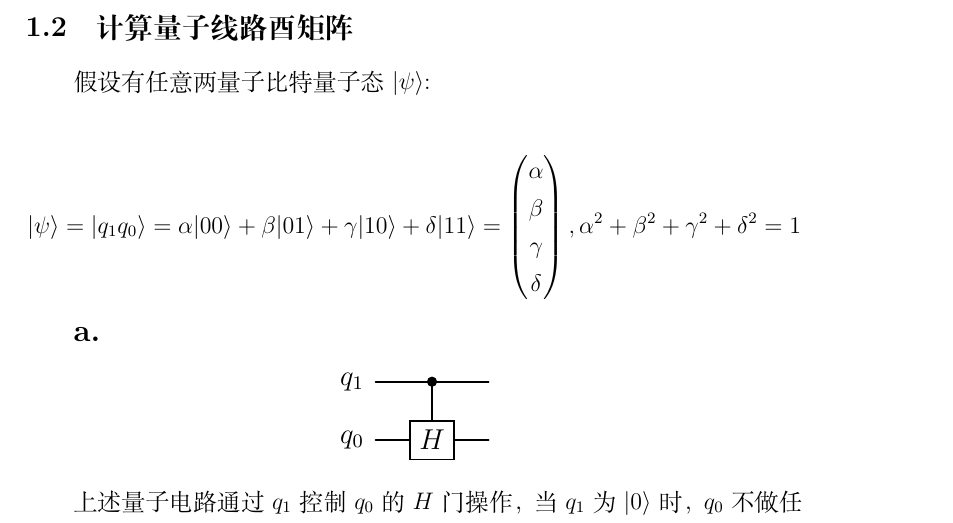
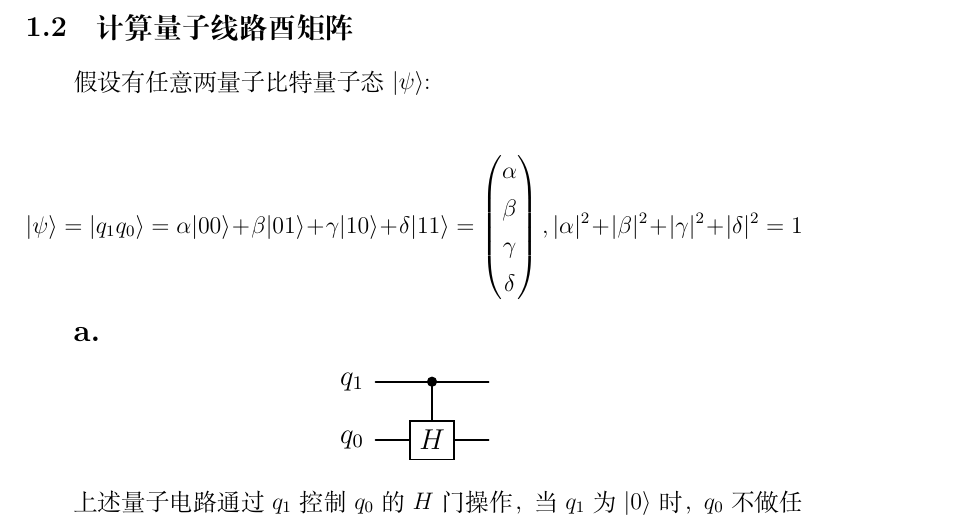
Before and after one commit to Eunicex/The-4th-CCF-Quantum-Computing-Competition, a LaTeX document (Question1/Q1Document/CCF.tex): part of page 2 of 5, cut so that both start at the same text. Compiled offline with XeLaTeX.

Commit message:
fix some problems

```diff
--- a/Question1/Q1Document/CCF.tex
+++ b/Question1/Q1Document/CCF.tex
@@ -50,7 +50,7 @@ $H$、$X$、$Y$和$Z$门均为单比特量子门，可通过计算并比较优
 假设有任意两量子比特量子态$|\psi\rangle$:
 
 \[
-|\psi\rangle = |q_1q_0\rangle = \alpha|00\rangle + \beta|01\rangle + \gamma|10\rangle + \delta|11\rangle = \begin{pmatrix} \alpha \\ \beta \\ \gamma \\ \delta \end{pmatrix}, \alpha^2+\beta^2+\gamma^2+\delta^2=1
+|\psi\rangle = |q_1q_0\rangle = \alpha|00\rangle + \beta|01\rangle + \gamma|10\rangle + \delta|11\rangle = \begin{pmatrix} \alpha \\ \beta \\ \gamma \\ \delta \end{pmatrix}, | \alpha\vert ^2+ | \beta\vert ^2+| \gamma\vert^2+| \delta\vert^2=1
 \]
 
 \scalebox{1.3}{\textbf{a.}}
```
Also changed, not shown: Question1/Q1Document/CCF.pdf, 2 other files.
